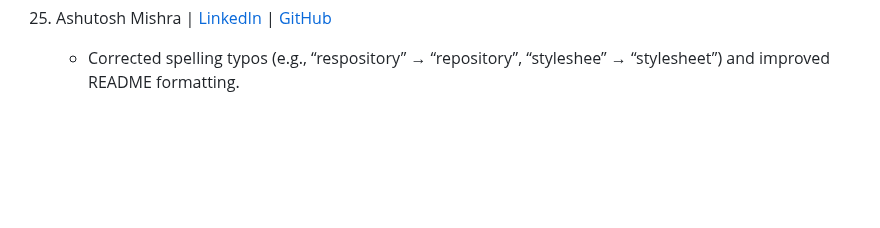
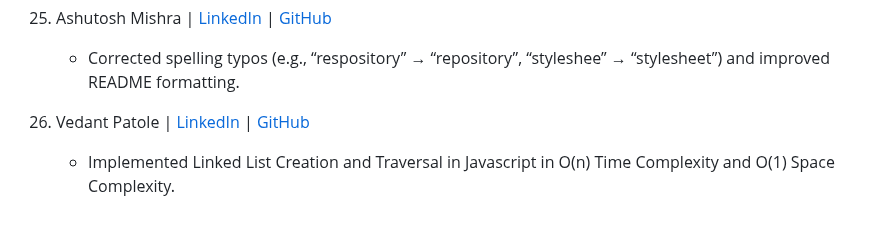
Before and after one commit to yonasherpa04/Hacktoberfest-Html_CSS_JS, a Markdown page: Contributor.md, the part around the change. Rendered like a GitHub page; blank space fills up the shorter version.

Commit message:
Add Vedant Patole as a contributor
Added a new contributor entry for Vedant Patole, detailing the implementation of Linked List Creation and Traversal in Javascript.

```diff
--- a/Contributor.md
+++ b/Contributor.md
@@ -129,3 +129,6 @@
 
 25. Ashutosh Mishra | [LinkedIn](https://www.linkedin.com/in/theashutoshmishra/) | [GitHub](https://github.com/TheAshutoshMishra)
     - Corrected spelling typos (e.g., “respository” → “repository”, “styleshee” → “stylesheet”) and improved README formatting.
+
+26. Vedant Patole | [LinkedIn](https://www.linkedin.com/in/vedant-patole-92a026301/) | [GitHub](https://github.com/PatoleVedant)
+    - Implemented Linked List Creation and Traversal in Javascript in O(n) Time Complexity and O(1) Space Complexity.
```
